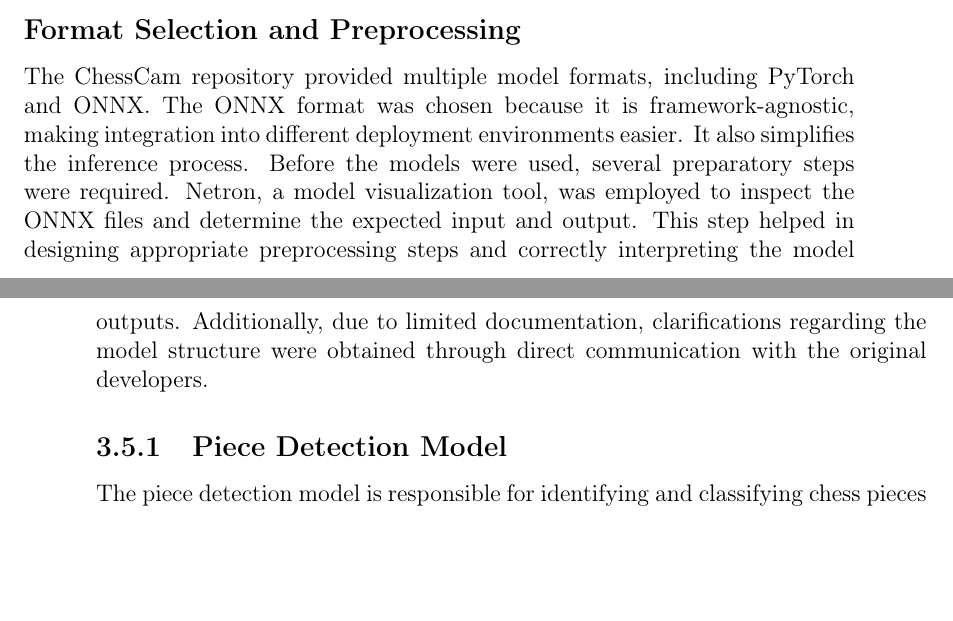
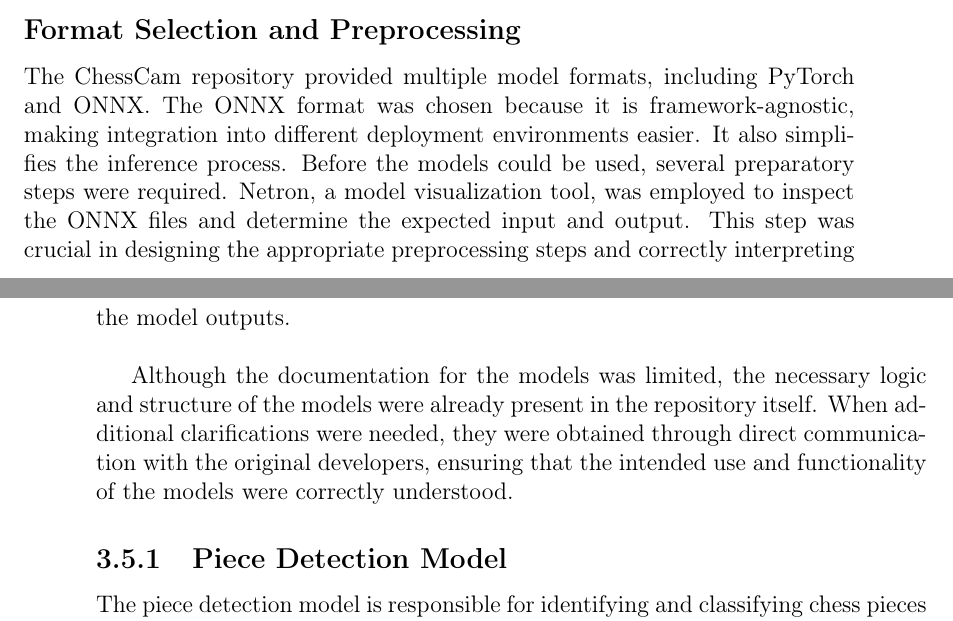
Before and after one commit to bachelor-gruppe-04/documentation, a LaTeX thesis (main.tex, which reads chapters/05-method.tex): two parts of pages 42 and 43 of 58, joined at a grey line, cut so that both start at the same text, the shorter picture padded with empty space. Compiled offline with pdfLaTeX.

Commit message:
Small changes to Format Selection and Preprocessing

```diff
--- a/chapters/05-method.tex
+++ b/chapters/05-method.tex
@@ -342,7 +342,9 @@ For the frontend technology, TypeScript is being used. As discussed in \ref{subs
 After conducting research into existing chess digitization methods, a publicly available solution developed by Peter Batchelor, Tom Richardson, and other contributors was identified. This solution serves as the foundation for our approach. It utilizes two \glspl{cnn}: one for detecting chess pieces and another for locating the squares of the chessboard \cite{lichess:chesscam}.
 
 \subsection*{Format Selection and Preprocessing}
-The ChessCam repository provided multiple model formats, including PyTorch and ONNX. The ONNX format was chosen because it is framework-agnostic, making integration into different deployment environments easier. It also simplifies the inference process. Before the models were used, several preparatory steps were required. Netron, a model visualization tool, was employed to inspect the ONNX files and determine the expected input and output. This step helped in designing appropriate preprocessing steps and correctly interpreting the model outputs. Additionally, due to limited documentation, clarifications regarding the model structure were obtained through direct communication with the original developers.
+The ChessCam repository provided multiple model formats, including PyTorch and ONNX. The ONNX format was chosen because it is framework-agnostic, making integration into different deployment environments easier. It also simplifies the inference process. Before the models could be used, several preparatory steps were required. Netron, a model visualization tool, was employed to inspect the ONNX files and determine the expected input and output. This step was crucial in designing the appropriate preprocessing steps and correctly interpreting the model outputs. \\
+
+Although the documentation for the models was limited, the necessary logic and structure of the models were already present in the repository itself. When additional clarifications were needed, they were obtained through direct communication with the original developers, ensuring that the intended use and functionality of the models were correctly understood.
 
 
 
```
